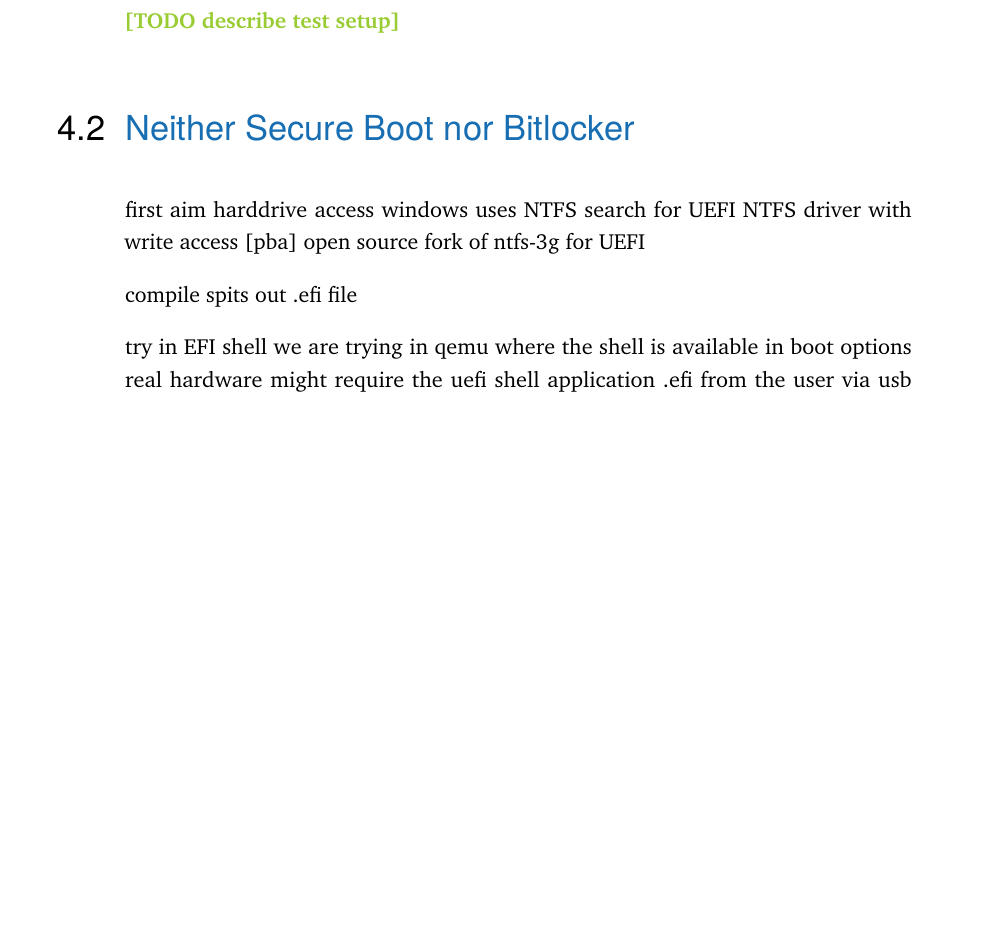
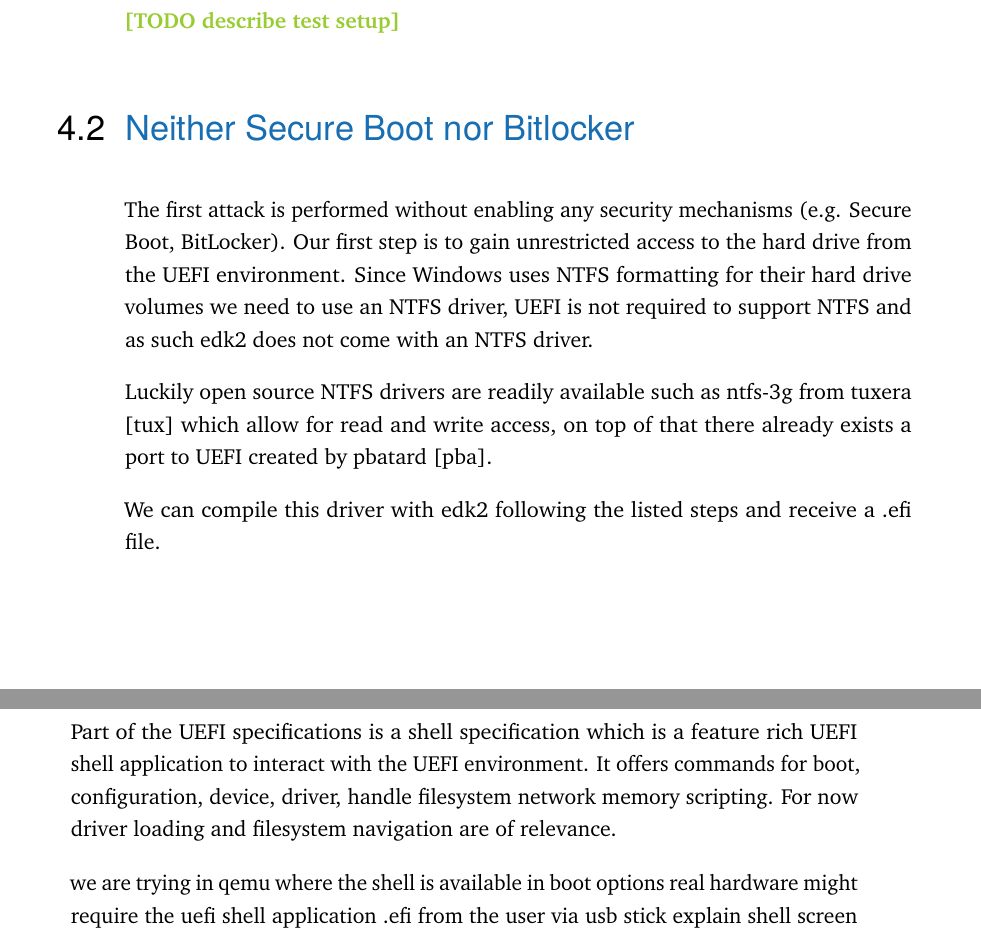
Before and after one commit to powware/bachelor-thesis, a LaTeX thesis (thesis.tex, which reads content/attacks/unsecure.tex): part of page 29 of 48 before the commit and two parts of pages 29 and 30 of 48 after it, the two joined at a grey line, cut so that both start at the same text, the shorter picture padded with empty space. Compiled offline with pdfLaTeX.

Commit message:
unsecure attack writing

```diff
--- a/content/attacks/unsecure.tex
+++ b/content/attacks/unsecure.tex
@@ -1,16 +1,36 @@
 % !TeX root = ../../thesis.tex
 
 \section{Neither Secure Boot nor Bitlocker}
-first aim harddrive access
-windows uses NTFS
-search for UEFI NTFS driver with write access
-\cite{ntfs-3g}
-open source fork of ntfs-3g for UEFI
+% first aim harddrive access
+The first attack is performed without enabling any security mechanisms (e.g. Secure Boot, BitLocker). Our first step is to gain unrestricted access to the hard drive from the UEFI environment.
+% windows uses NTFS
+Since Windows uses NTFS formatting for their hard drive volumes we need to use an NTFS driver, UEFI is not required to support NTFS and as such edk2 does not come with an NTFS driver.
 
-compile
-spits out .efi file
+% search for UEFI NTFS driver with write access
+% open source fork of ntfs-3g for UEFI
+Luckily open source NTFS drivers are readily available such as ntfs-3g from tuxera \cite{ntfs-3g} which allow for read and write access, on top of that there already exists a port to UEFI created by pbatard \cite{ntfs-3g-uefi}.
 
-try in EFI shell
+% compile
+% spits out .efi file
+We can compile this driver with edk2 following the listed steps and receive a .efi file.
+
+% try in EFI shell
+% what is the EFI shell
+Part of the UEFI specifications is a shell specification which is a feature rich UEFI shell application to interact with the UEFI environment.
+% https://docstore.mik.ua/manuals/hp-ux/en/5991-1247B/ch04s13.html
+It offers commands for
+boot,
+configuration,
+device, driver, handle
+filesystem
+network
+memory
+scripting.
+For now driver loading and filesystem navigation are of relevance.
+
+% how to use uefi shell
+
+
 we are trying in qemu where the shell is available in boot options
 real hardware might require the uefi shell application .efi from the user via usb stick
 explain shell screen
```
Also changed, not shown: bib-refs.bib (+6 -0 lines), thesis.pdf.
